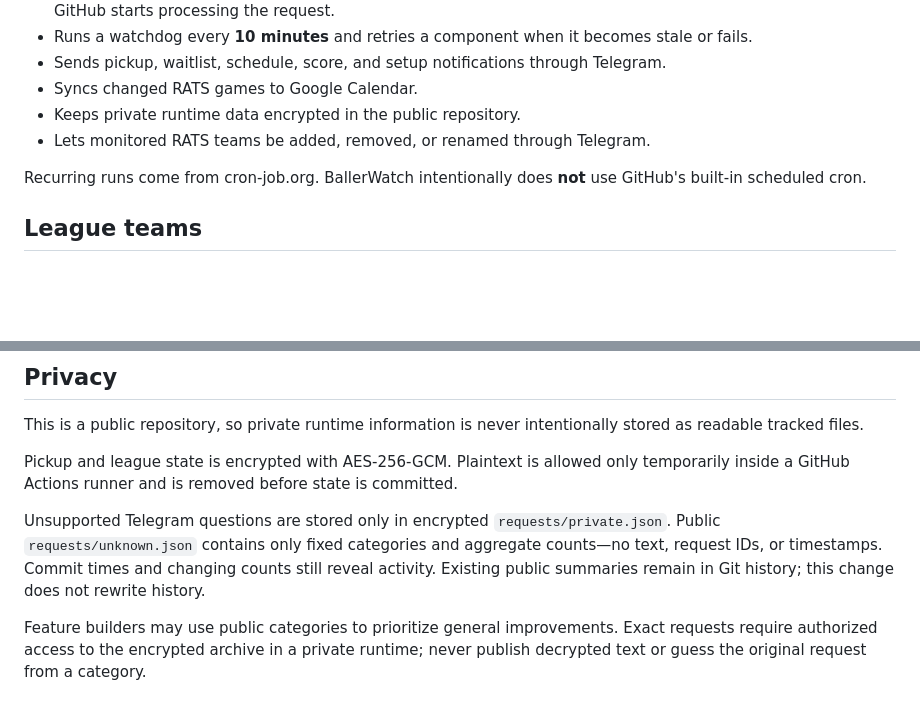
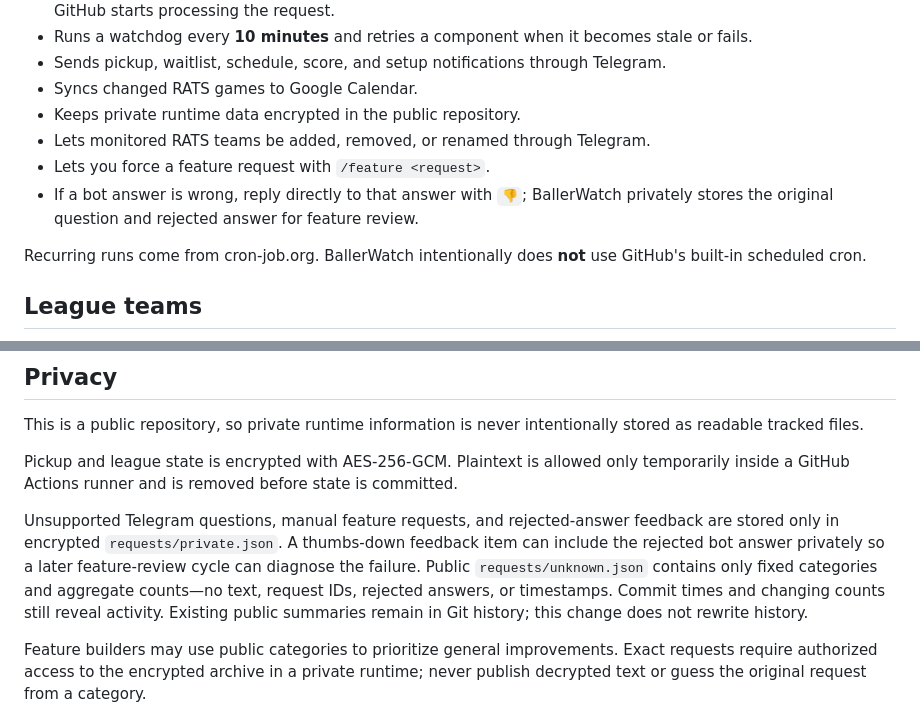
Before and after one commit to vudh1/ballerwatch, a Markdown page: README.md, 2 parts joined by grey strips. GitHub-like rendering; blank space fills up the shorter version.

Commit message:
Document Telegram feature feedback

```diff
--- a/README.md
+++ b/README.md
@@ -16,6 +16,8 @@ It runs in GitHub Actions, sends Telegram updates, keeps Google Calendar in sync
 - Syncs changed RATS games to Google Calendar.
 - Keeps private runtime data encrypted in the public repository.
 - Lets monitored RATS teams be added, removed, or renamed through Telegram.
+- Lets you force a feature request with `/feature <request>`.
+- If a bot answer is wrong, reply directly to that answer with `👎`; BallerWatch privately stores the original question and rejected answer for feature review.
 
 Recurring runs come from cron-job.org. BallerWatch intentionally does **not** use GitHub's built-in scheduled cron.
 
@@ -77,7 +79,7 @@ This is a public repository, so private runtime information is never intentional
 
 Pickup and league state is encrypted with AES-256-GCM. Plaintext is allowed only temporarily inside a GitHub Actions runner and is removed before state is committed.
 
-Unsupported Telegram questions are stored only in encrypted `requests/private.json`. Public `requests/unknown.json` contains only fixed categories and aggregate counts—no text, request IDs, or timestamps. Commit times and changing counts still reveal activity. Existing public summaries remain in Git history; this change does not rewrite history.
+Unsupported Telegram questions, manual feature requests, and rejected-answer feedback are stored only in encrypted `requests/private.json`. A thumbs-down feedback item can include the rejected bot answer privately so a later feature-review cycle can diagnose the failure. Public `requests/unknown.json` contains only fixed categories and aggregate counts—no text, request IDs, rejected answers, or timestamps. Commit times and changing counts still reveal activity. Existing public summaries remain in Git history; this change does not rewrite history.
 
 Feature builders may use public categories to prioritize general improvements. Exact requests require authorized access to the encrypted archive in a private runtime; never publish decrypted text or guess the original request from a category.
 
```
